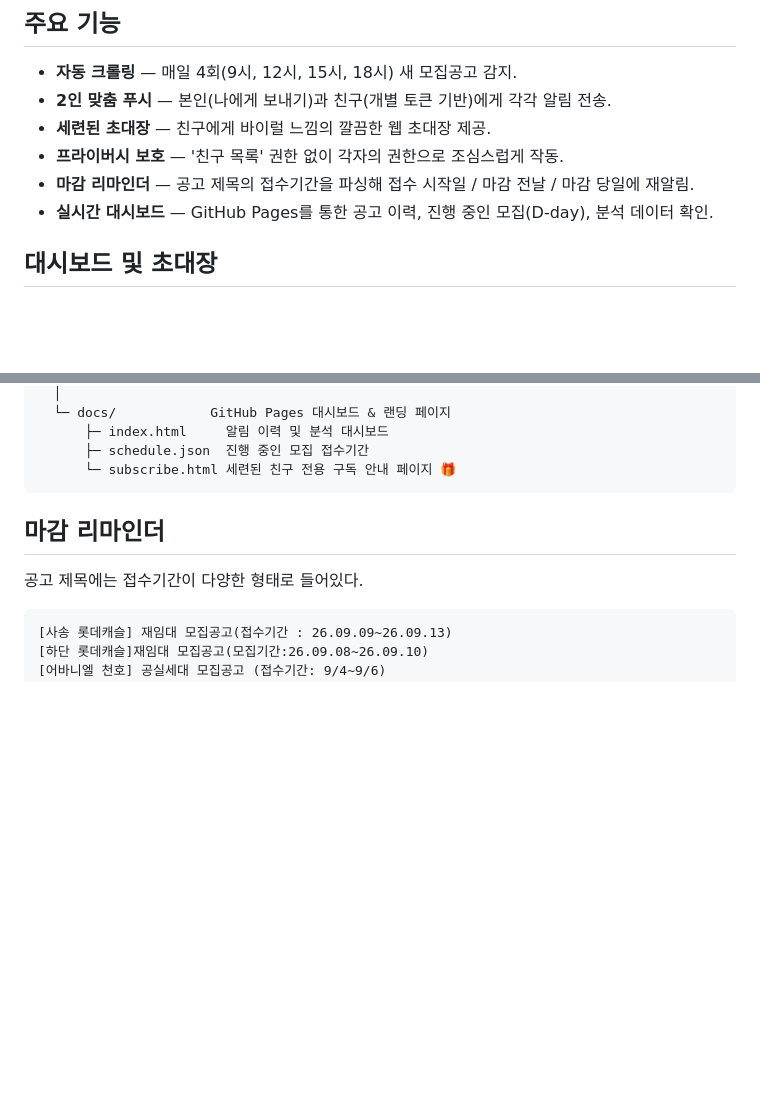
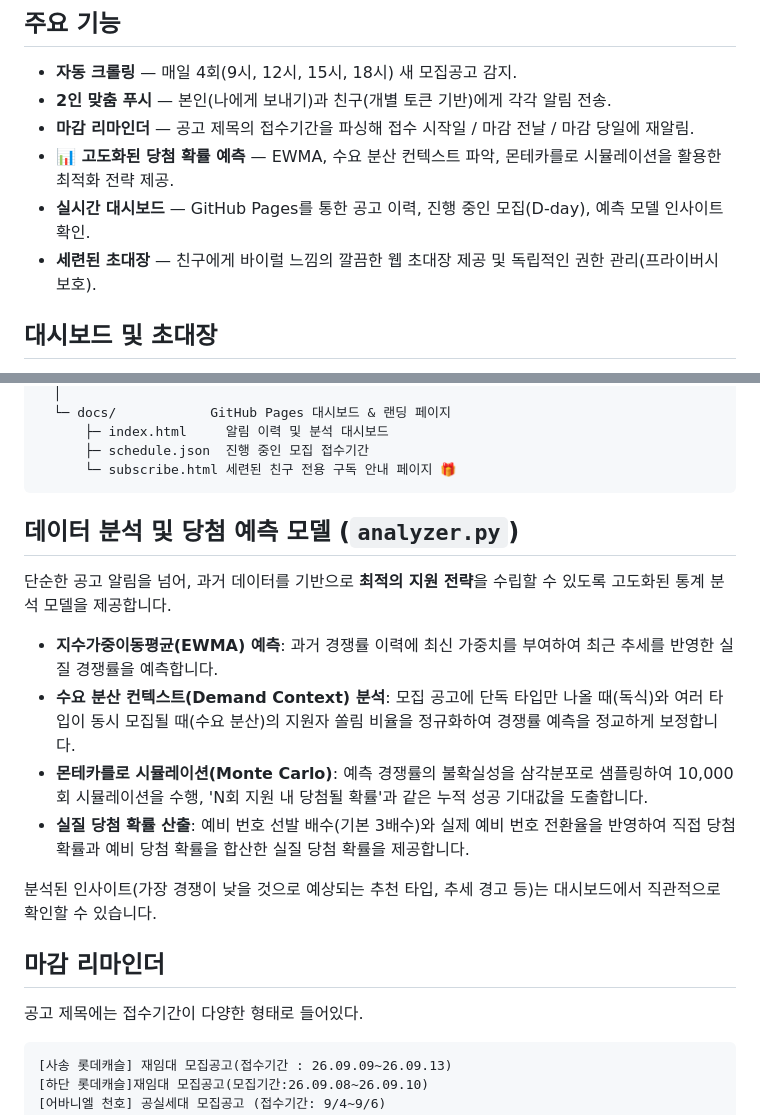
Before and after one commit to hee882/elyes-notify, a Markdown page: README.md, 2 parts joined by grey strips. GitHub-like rendering; blank space fills up the shorter version.

Commit message:
docs: 고도화된 당첨 확률 예측 등 분석 모델 설명 추가

````diff
--- a/README.md
+++ b/README.md
@@ -6,10 +6,10 @@
 
 - **자동 크롤링** — 매일 4회(9시, 12시, 15시, 18시) 새 모집공고 감지.
 - **2인 맞춤 푸시** — 본인(나에게 보내기)과 친구(개별 토큰 기반)에게 각각 알림 전송.
-- **세련된 초대장** — 친구에게 바이럴 느낌의 깔끔한 웹 초대장 제공.
-- **프라이버시 보호** — '친구 목록' 권한 없이 각자의 권한으로 조심스럽게 작동.
 - **마감 리마인더** — 공고 제목의 접수기간을 파싱해 접수 시작일 / 마감 전날 / 마감 당일에 재알림.
-- **실시간 대시보드** — GitHub Pages를 통한 공고 이력, 진행 중인 모집(D-day), 분석 데이터 확인.
+- **📊 고도화된 당첨 확률 예측** — EWMA, 수요 분산 컨텍스트 파악, 몬테카를로 시뮬레이션을 활용한 최적화 전략 제공.
+- **실시간 대시보드** — GitHub Pages를 통한 공고 이력, 진행 중인 모집(D-day), 예측 모델 인사이트 확인.
+- **세련된 초대장** — 친구에게 바이럴 느낌의 깔끔한 웹 초대장 제공 및 독립적인 권한 관리(프라이버시 보호).
 
 ## 대시보드 및 초대장
 
@@ -37,6 +37,17 @@ GitHub Actions (Cron)
       ├─ schedule.json  진행 중인 모집 접수기간
       └─ subscribe.html 세련된 친구 전용 구독 안내 페이지 🎁
 ```
+
+## 데이터 분석 및 당첨 예측 모델 (`analyzer.py`)
+
+단순한 공고 알림을 넘어, 과거 데이터를 기반으로 **최적의 지원 전략**을 수립할 수 있도록 고도화된 통계 분석 모델을 제공합니다.
+
+- **지수가중이동평균(EWMA) 예측**: 과거 경쟁률 이력에 최신 가중치를 부여하여 최근 추세를 반영한 실질 경쟁률을 예측합니다.
+- **수요 분산 컨텍스트(Demand Context) 분석**: 모집 공고에 단독 타입만 나올 때(독식)와 여러 타입이 동시 모집될 때(수요 분산)의 지원자 쏠림 비율을 정규화하여 경쟁률 예측을 정교하게 보정합니다.
+- **몬테카를로 시뮬레이션(Monte Carlo)**: 예측 경쟁률의 불확실성을 삼각분포로 샘플링하여 10,000회 시뮬레이션을 수행, 'N회 지원 내 당첨될 확률'과 같은 누적 성공 기대값을 도출합니다.
+- **실질 당첨 확률 산출**: 예비 번호 선발 배수(기본 3배수)와 실제 예비 번호 전환율을 반영하여 직접 당첨 확률과 예비 당첨 확률을 합산한 실질 당첨 확률을 제공합니다.
+
+분석된 인사이트(가장 경쟁이 낮을 것으로 예상되는 추천 타입, 추세 경고 등)는 대시보드에서 직관적으로 확인할 수 있습니다.
 
 ## 마감 리마인더
 
````
